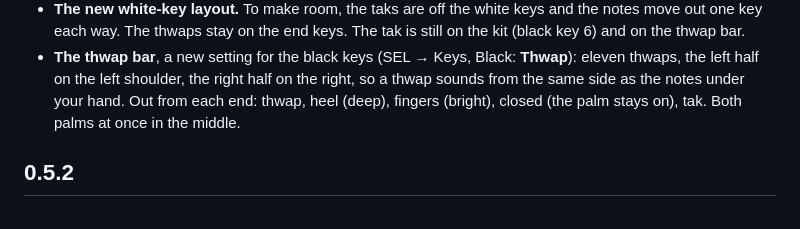
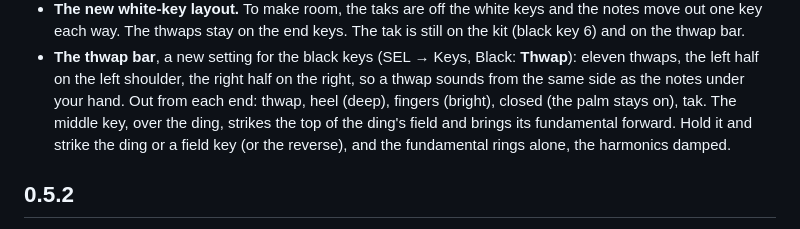
Before and after one commit to mcnasby/hp-1, a Markdown page: CHANGELOG.md, the part around the change. Drawn GitHub-style.

```diff
--- a/CHANGELOG.md
+++ b/CHANGELOG.md
@@ -20,7 +20,9 @@ taken from its section below. Add the section in the same pull request as the `V
 - **The thwap bar**, a new setting for the black keys (SEL → Keys, Black: **Thwap**): eleven thwaps,
   the left half on the left shoulder, the right half on the right, so a thwap sounds from the same
   side as the notes under your hand. Out from each end: thwap, heel (deep), fingers (bright), closed
-  (the palm stays on), tak. Both palms at once in the middle.
+  (the palm stays on), tak. The middle key, over the ding, strikes the top of the ding's field and
+  brings its fundamental forward. Hold it and strike the ding or a field key (or the reverse), and
+  the fundamental rings alone, the harmonics damped.
 
 ## 0.5.2
 
```
Also changed, not shown: README.md (+17 -4 lines), docs/img/thwap_bar.png, 8 other files.
